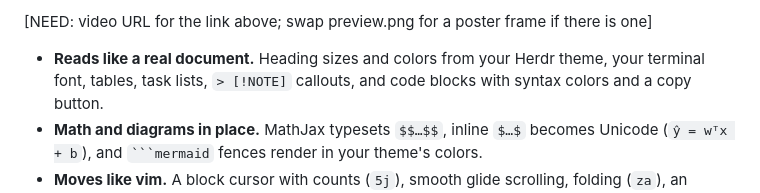
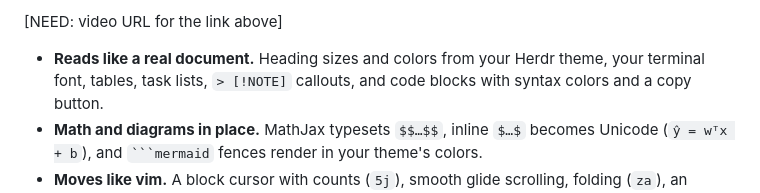
Before and after one commit to nprbst/herdr-md, a Markdown page: docs/launch/readme-hero.md, the part around one of its changes. Drawn GitHub-style.

```diff
--- a/docs/launch/readme-hero.md
+++ b/docs/launch/readme-hero.md
@@ -12,5 +12,5 @@ Finally, markdown and the terminal done right: a native markdown pane for the
 
-[NEED: video URL for the link above; swap preview.png for a poster frame if there is one]
+[NEED: video URL for the link above]
 
 - **Reads like a real document.** Heading sizes and colors from your Herdr
   theme, your terminal font, tables, task lists, `> [!NOTE]` callouts, and code
```
Also changed, not shown: other parts of docs/launch/readme-hero.md (+1 -1 lines), README.md (+1 -1 lines), docs/LAUNCH-PLAN.md (+2 -0 lines), docs/launch/poster.png (added), preview.png.
